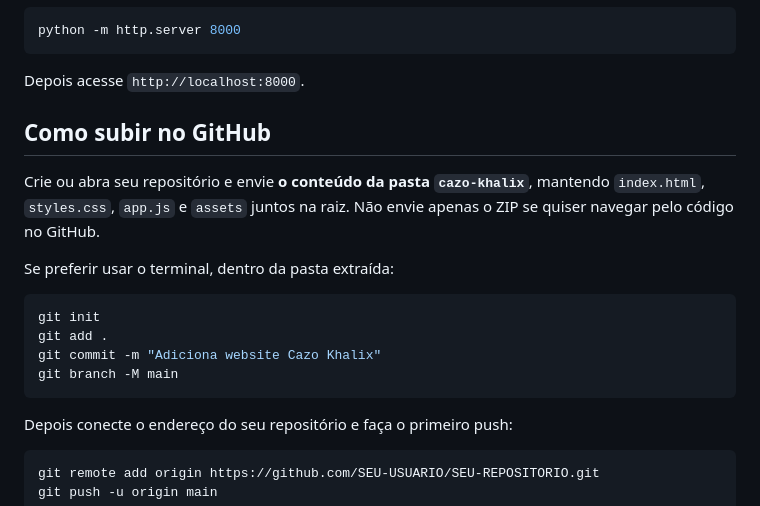
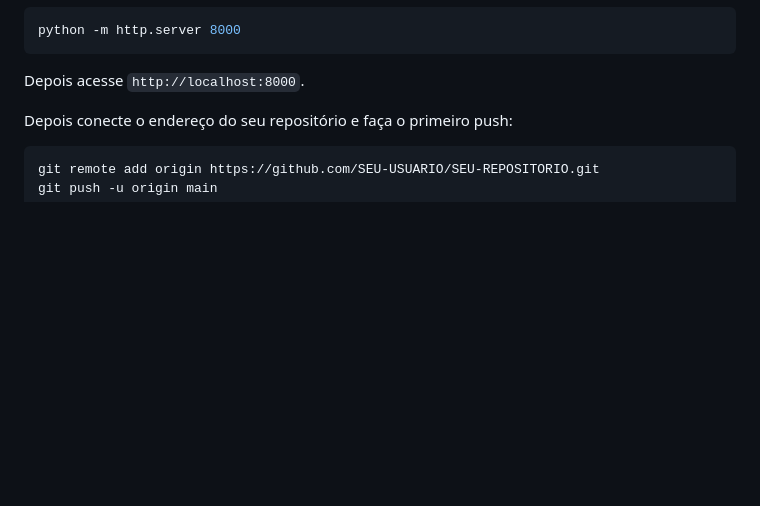
Before and after one commit to VitorCosta-dev/site-Khalix, a Markdown page: README.md, the part around the change. Rendered like a GitHub page; blank space fills up the shorter version.

Commit message:
Remove deploy instructions from README
Removed instructions on how to upload to GitHub.

````diff
--- a/README.md
+++ b/README.md
@@ -33,18 +33,6 @@ python -m http.server 8000
 
 Depois acesse `http://localhost:8000`.
 
-## Como subir no GitHub
-
-Crie ou abra seu repositório e envie **o conteúdo da pasta `cazo-khalix`**, mantendo `index.html`, `styles.css`, `app.js` e `assets` juntos na raiz. Não envie apenas o ZIP se quiser navegar pelo código no GitHub.
-
-Se preferir usar o terminal, dentro da pasta extraída:
-
-```bash
-git init
-git add .
-git commit -m "Adiciona website Cazo Khalix"
-git branch -M main
-```
 
 Depois conecte o endereço do seu repositório e faça o primeiro push:
 
````
